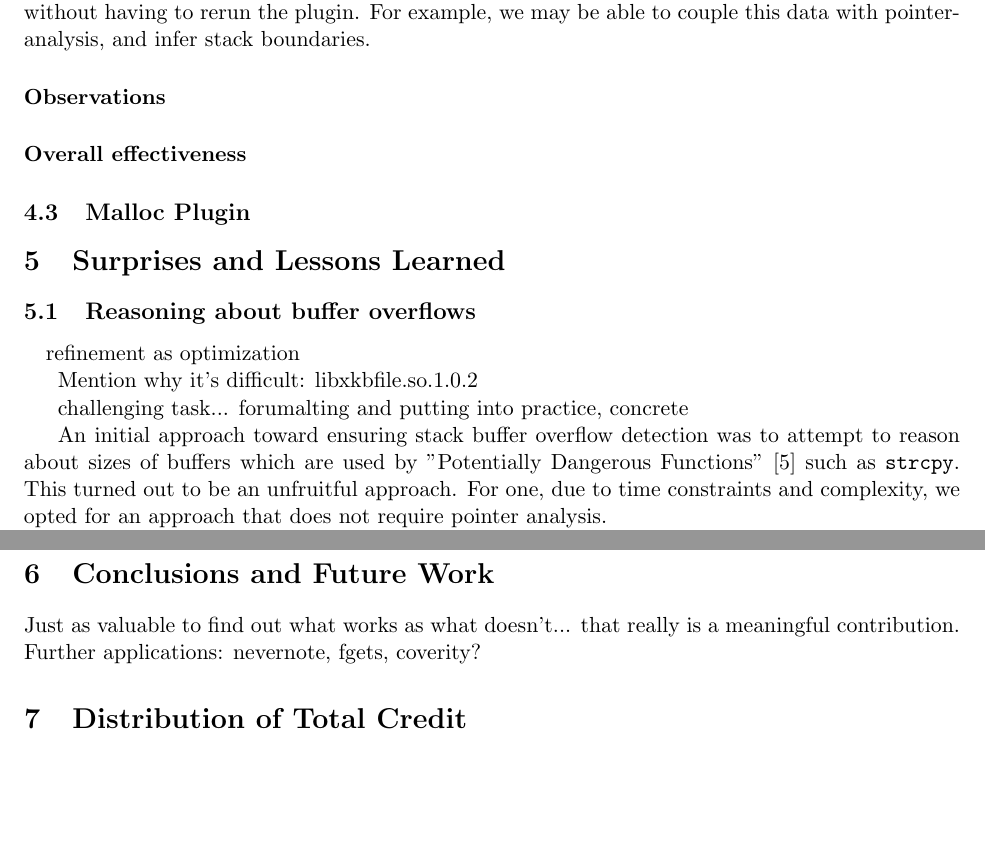
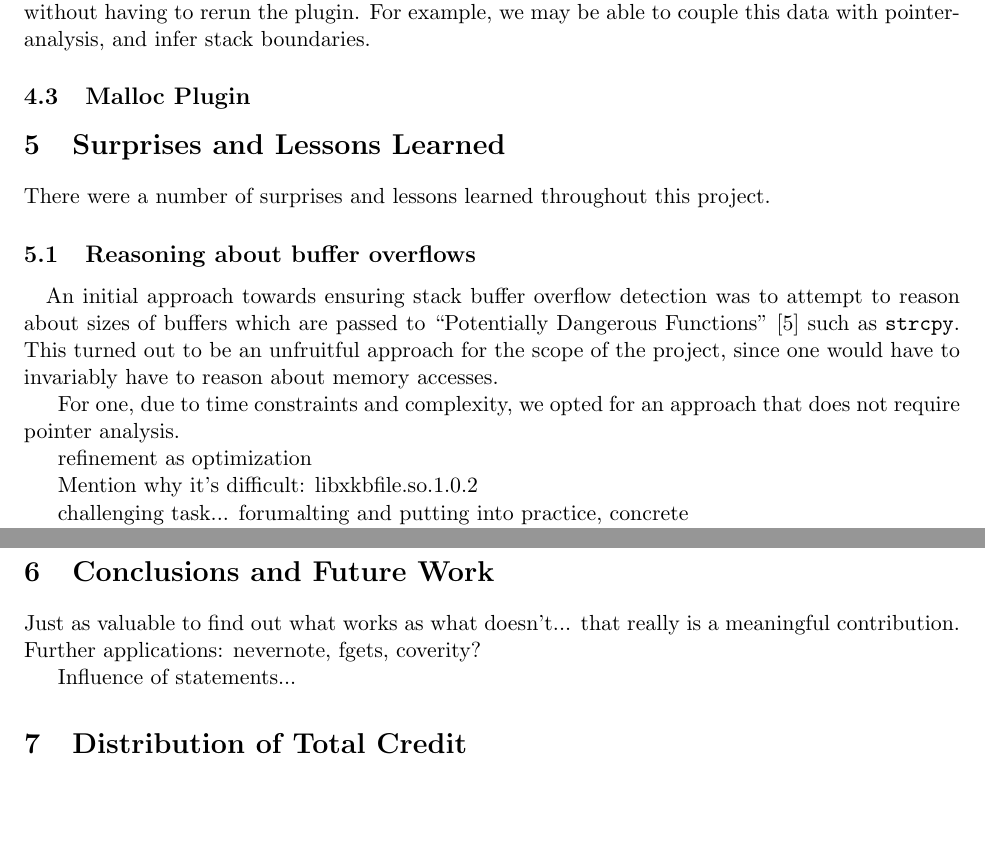
Before and after one commit to ddcc/15745-s15-project, a LaTeX document (docs/15745-s15-final-report.tex): two parts of pages 7 and 8 of 11, joined at a grey line, cut so that both start at the same text, the shorter picture padded with empty space. Compiled offline with pdfLaTeX.

Commit message:
updated pdf

```diff
--- a/docs/15745-s15-final-report.tex
+++ b/docs/15745-s15-final-report.tex
@@ -412,23 +412,28 @@ Thus, we have the ability to store the output of our analysis without having to
 rerun the plugin. For example, we may be able to couple this data with
 pointer-analysis, and infer stack boundaries.
 
-
-\paragraph{Observations}
-
-\paragraph{Overall effectiveness}
-
-
 \subsection{Malloc Plugin}
 % dominic TODO
-
 
 \section{Surprises and Lessons Learned}
 \label{lessonslearned}
 %TODO tiffany, dominic
 
+There were a number of surprises and lessons learned throughout this project.
+
 \subsection{Reasoning about buffer overflows}
 \paragraph{}
 % TODO urgent rijnard
+
+An initial approach towards ensuring stack buffer overflow detection was to
+attempt to reason about sizes of buffers which are passed to ``Potentially
+Dangerous Functions''~\cite{seacord2008cert} such as \texttt{strcpy}. This
+turned out to be an unfruitful approach for the scope of the project, since one
+would have to invariably have to reason about memory accesses.
+
+ For one, due to time constraints and
+complexity, we opted for an approach that does not require pointer analysis.
+
 
 refinement as optimization
 
@@ -436,11 +441,6 @@ Mention why it's difficult: libxkbfile.so.1.0.2
 
 challenging task... forumalting and putting into practice, concrete
 
-An initial approach toward ensuring stack buffer overflow detection was to
-attempt to reason about sizes of buffers which are used by "Potentially
-Dangerous Functions"~\cite{seacord2008cert} such as \texttt{strcpy}. This
-turned out to be an unfruitful approach. For one, due to time constraints and
-complexity, we opted for an approach that does not require pointer analysis.
 
 Therefore, rather that attempting to infer and compare the sizes of buffers,...
 
@@ -465,12 +465,12 @@ results were not surprising.
 but promising...
 what did you learn from this experience in general?
 
-
-
 \section{Conclusions and Future Work}
 
 Just as valuable to find out what works as what doesn't... that really
 is a meaningful contribution. Further applications: nevernote, fgets, coverity?
+
+Influence of statements...
 
 \section{Distribution of Total Credit}
 
```
Also changed, not shown: docs/15745-s15-final-report.pdf (added).
